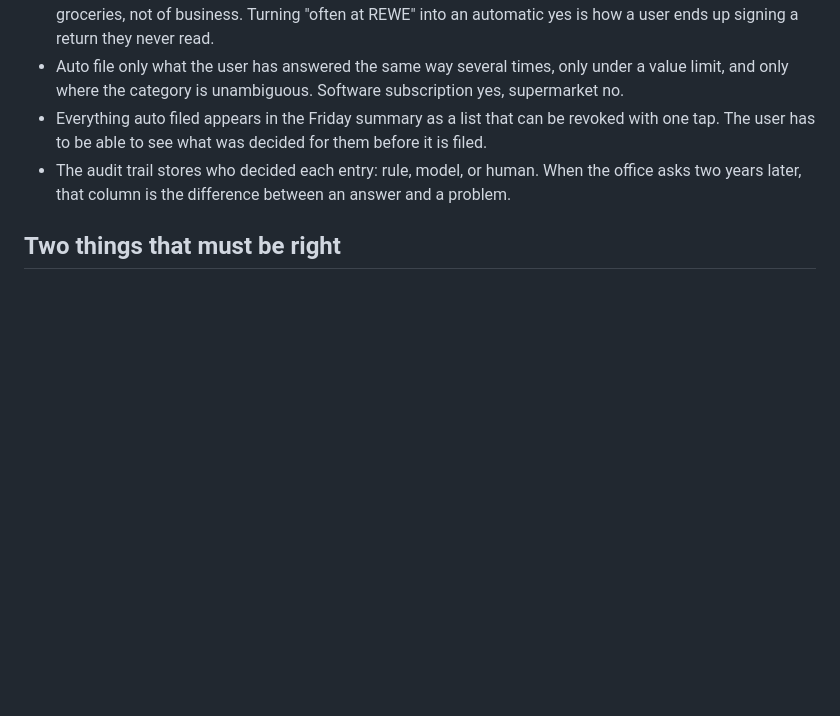
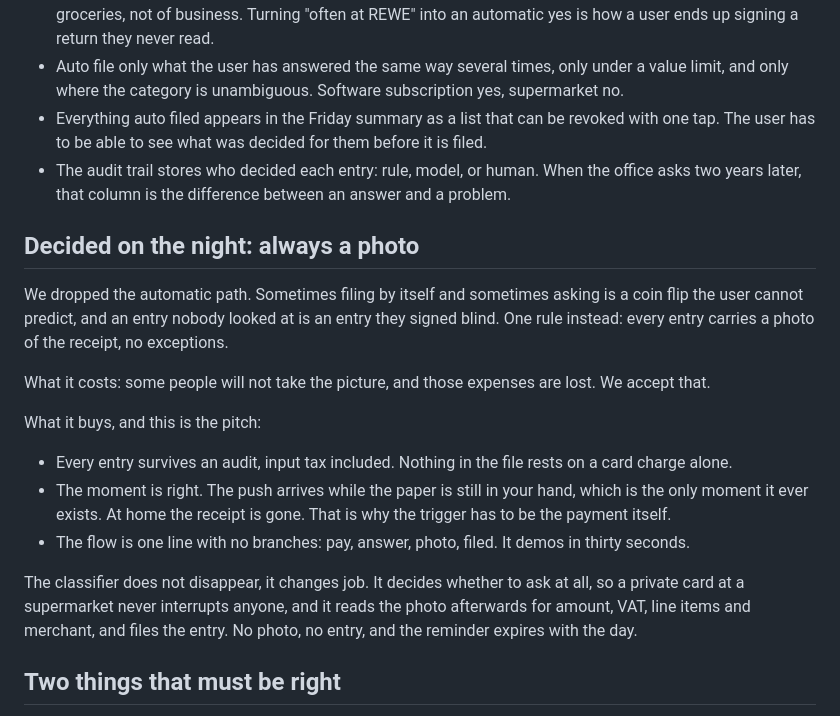
Before and after one commit to Malek1414/taxfix-cursor-hackathon, a Markdown page: docs/GOAL.md, the part around the change. Rendered like a GitHub page; blank space fills up the shorter version.

Commit message:
GOAL: always a photo, the automatic path is out
Co-Authored-By: Claude Opus 5 (1M context) <noreply@anthropic.com>

```diff
--- a/docs/GOAL.md
+++ b/docs/GOAL.md
@@ -117,6 +117,25 @@ The learning agent is the right shape here, with one rule that must not bend: fr
 - The audit trail stores who decided each entry: rule, model, or human. When the office asks two years
   later, that column is the difference between an answer and a problem.
 
+## Decided on the night: always a photo
+
+We dropped the automatic path. Sometimes filing by itself and sometimes asking is a coin flip the user
+cannot predict, and an entry nobody looked at is an entry they signed blind. One rule instead: every
+entry carries a photo of the receipt, no exceptions.
+
+What it costs: some people will not take the picture, and those expenses are lost. We accept that.
+
+What it buys, and this is the pitch:
+
+- Every entry survives an audit, input tax included. Nothing in the file rests on a card charge alone.
+- The moment is right. The push arrives while the paper is still in your hand, which is the only moment
+  it ever exists. At home the receipt is gone. That is why the trigger has to be the payment itself.
+- The flow is one line with no branches: pay, answer, photo, filed. It demos in thirty seconds.
+
+The classifier does not disappear, it changes job. It decides whether to ask at all, so a private card at
+a supermarket never interrupts anyone, and it reads the photo afterwards for amount, VAT, line items and
+merchant, and files the entry. No photo, no entry, and the reminder expires with the day.
+
 ## Two things that must be right
 
 - The saving is not the amount spent. It is the amount times the marginal rate, or the input tax for a
```
